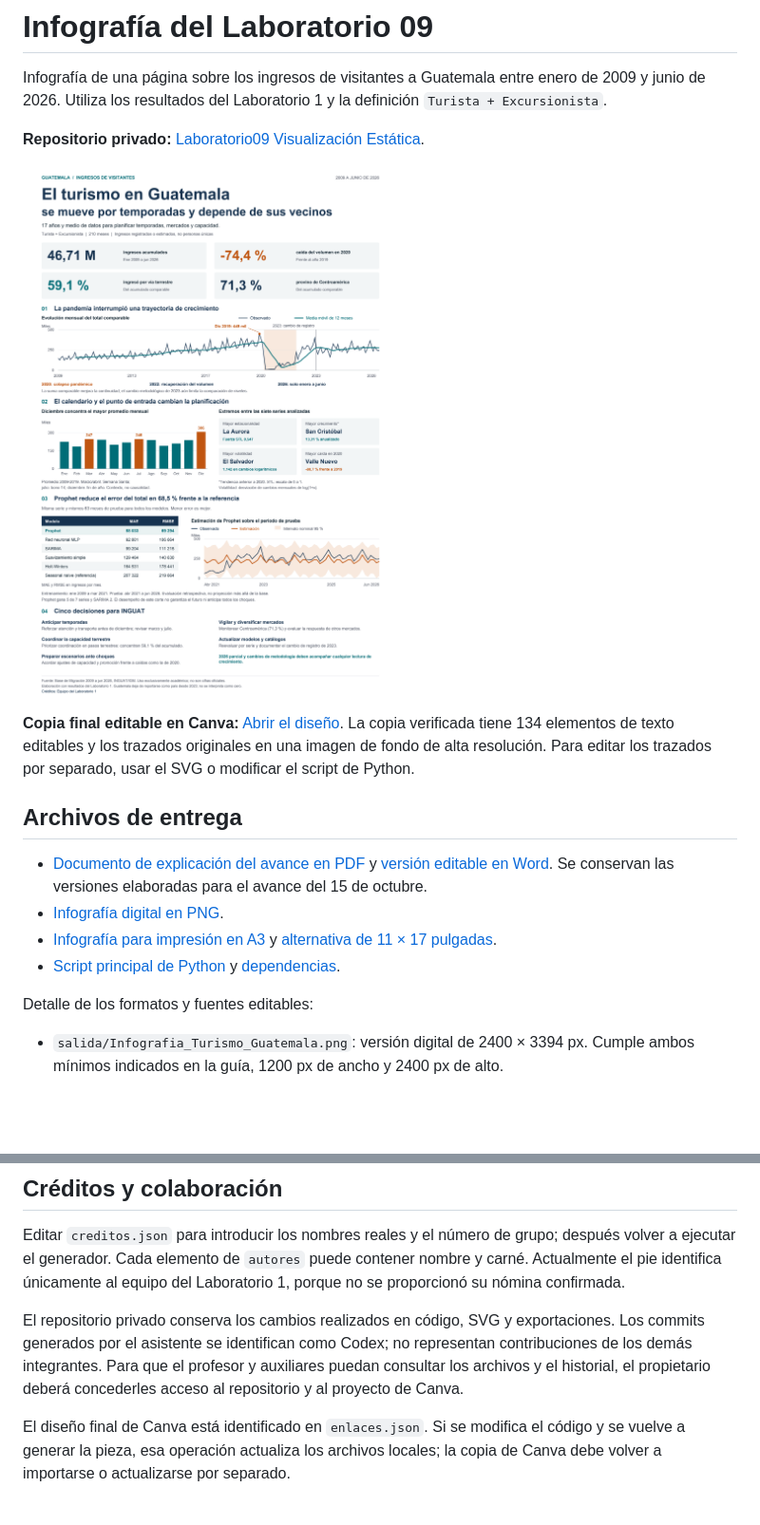
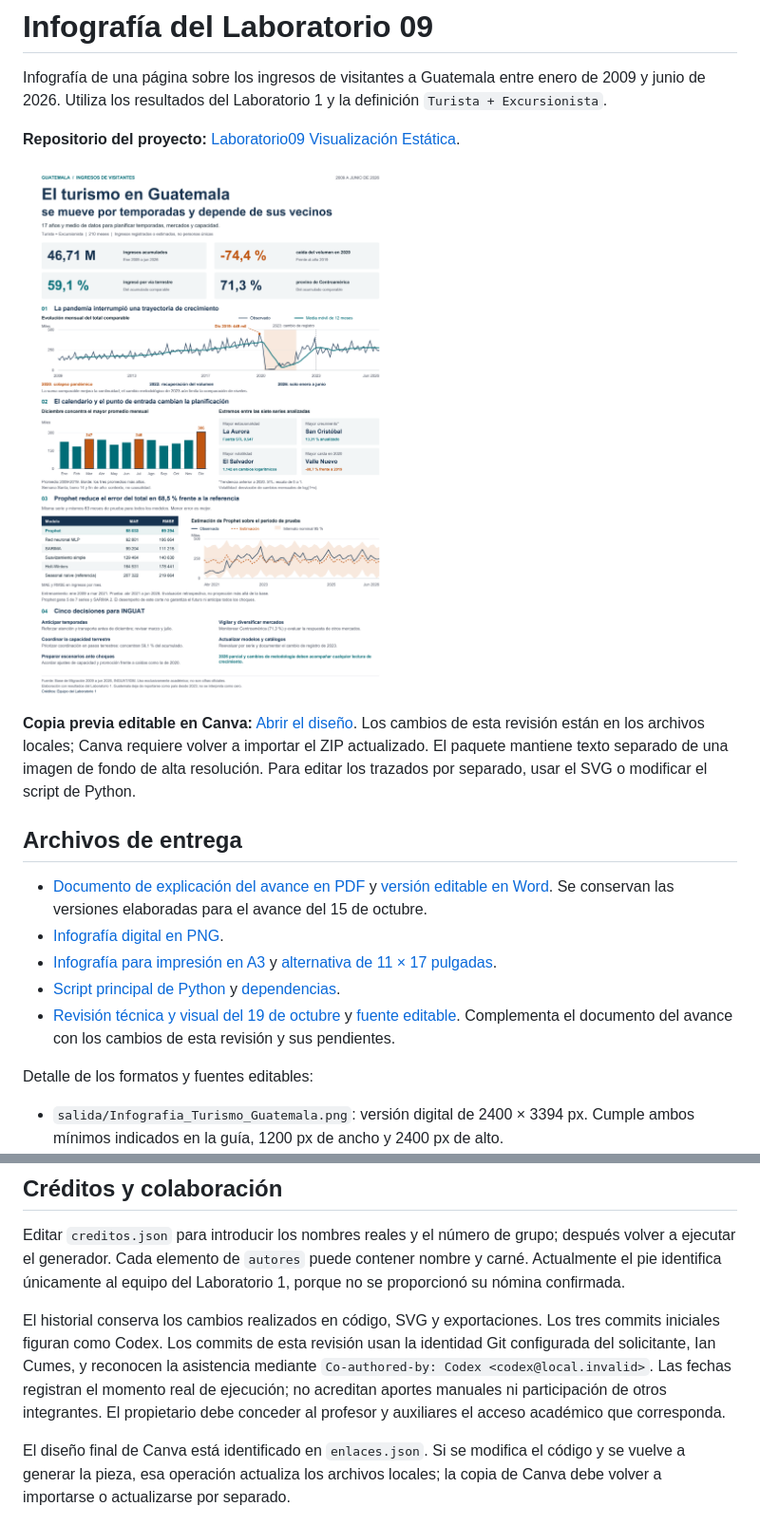
Before and after one commit to Javiervalladares1/Laboratorio09-Visualizacion-Estatica, a Markdown page: README.md, 2 parts joined by grey strips. Shown: that part at 95% size. Rendered like a GitHub page; pictures changed too: salida/Infografia_Turismo_Guatemala.png; blank space fills up the shorter version.

```diff
--- a/README.md
+++ b/README.md
@@ -2,11 +2,11 @@
 
 Infografía de una página sobre los ingresos de visitantes a Guatemala entre enero de 2009 y junio de 2026. Utiliza los resultados del Laboratorio 1 y la definición `Turista + Excursionista`.
 
-**Repositorio privado:** [Laboratorio09 Visualización Estática](https://github.com/Javiervalladares1/Laboratorio09-Visualizacion-Estatica).
+**Repositorio del proyecto:** [Laboratorio09 Visualización Estática](https://github.com/Javiervalladares1/Laboratorio09-Visualizacion-Estatica).
 
 ![Infografía sobre turismo en Guatemala](salida/Infografia_Turismo_Guatemala.png)
 
-**Copia final editable en Canva:** [Abrir el diseño](https://www.canva.com/d/MRzncvdKKInArxS). La copia verificada tiene 134 elementos de texto editables y los trazados originales en una imagen de fondo de alta resolución. Para editar los trazados por separado, usar el SVG o modificar el script de Python.
+**Copia previa editable en Canva:** [Abrir el diseño](https://www.canva.com/d/MRzncvdKKInArxS). Los cambios de esta revisión están en los archivos locales; Canva requiere volver a importar el ZIP actualizado. El paquete mantiene texto separado de una imagen de fondo de alta resolución. Para editar los trazados por separado, usar el SVG o modificar el script de Python.
 
 ## Archivos de entrega
 
@@ -14,6 +14,7 @@ Infografía de una página sobre los ingresos de visitantes a Guatemala entre en
 - [Infografía digital en PNG](salida/Infografia_Turismo_Guatemala.png).
 - [Infografía para impresión en A3](salida/Infografia_Turismo_Guatemala_A3.pdf) y [alternativa de 11 × 17 pulgadas](salida/Infografia_Turismo_Guatemala_11x17.pdf).
 - [Script principal de Python](scripts/crear_infografia.py) y [dependencias](requirements.txt).
+- [Revisión técnica y visual del 19 de octubre](documento/Revision_y_Mejoras_2026-10-19.pdf) y [fuente editable](documento/Revision_y_Mejoras_2026-10-19.md). Complementa el documento del avance con los cambios de esta revisión y sus pendientes.
 
 Detalle de los formatos y fuentes editables:
 
@@ -75,7 +76,7 @@ Los controles se mantienen activos con `python -O`. `salida/verificacion_entrega
 
 Editar `creditos.json` para introducir los nombres reales y el número de grupo; después volver a ejecutar el generador. Cada elemento de `autores` puede contener nombre y carné. Actualmente el pie identifica únicamente al equipo del Laboratorio 1, porque no se proporcionó su nómina confirmada.
 
-El repositorio privado conserva los cambios realizados en código, SVG y exportaciones. Los commits generados por el asistente se identifican como Codex; no representan contribuciones de los demás integrantes. Para que el profesor y auxiliares puedan consultar los archivos y el historial, el propietario deberá concederles acceso al repositorio y al proyecto de Canva.
+El historial conserva los cambios realizados en código, SVG y exportaciones. Los tres commits iniciales figuran como Codex. Los commits de esta revisión usan la identidad Git configurada del solicitante, Ian Cumes, y reconocen la asistencia mediante `Co-authored-by: Codex <codex@local.invalid>`. Las fechas registran el momento real de ejecución; no acreditan aportes manuales ni participación de otros integrantes. El propietario debe conceder al profesor y auxiliares el acceso académico que corresponda.
 
 El diseño final de Canva está identificado en `enlaces.json`. Si se modifica el código y se vuelve a generar la pieza, esa operación actualiza los archivos locales; la copia de Canva debe volver a importarse o actualizarse por separado.
 
```
Also changed, not shown: other parts of README.md (+4 -0 lines), documento/Revision_y_Mejoras_2026-10-19.md (added, +42 -0 lines), editable/graficos.png, 12 other files.
